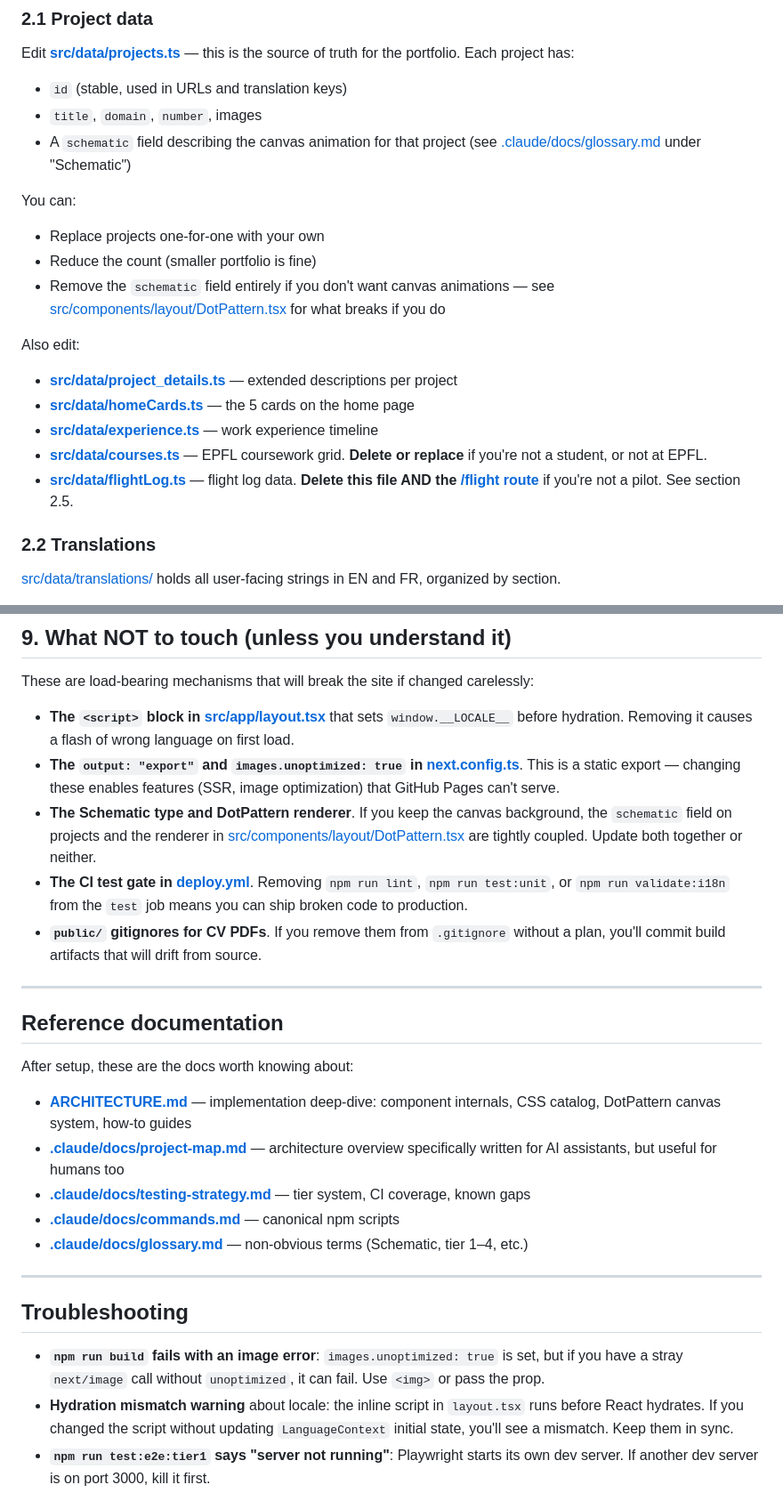
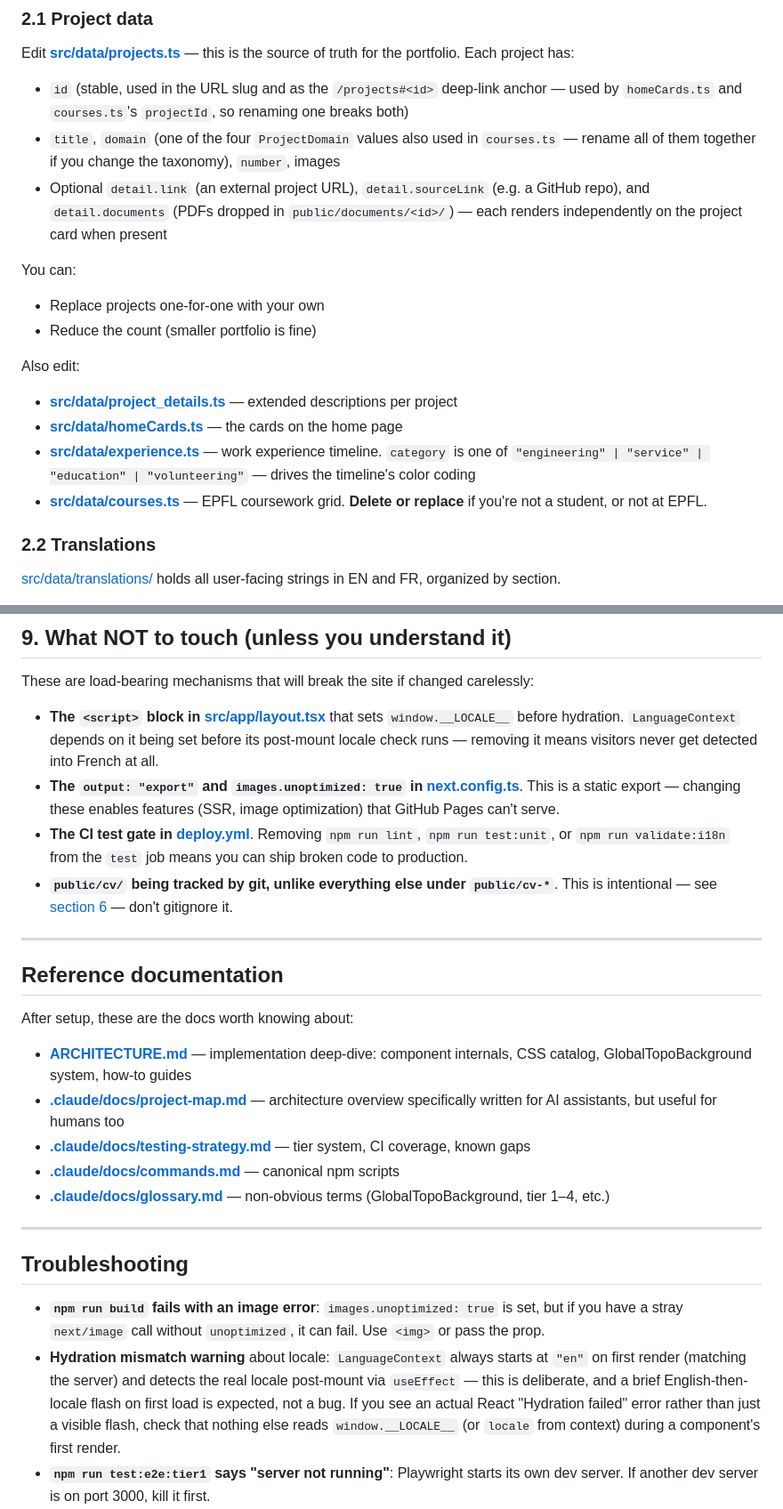
Before and after one commit to tkobler/Peronnal-Website, a Markdown page: SETUP.md, 2 parts joined by grey strips. Shown at 89% size. GitHub-like rendering.

```diff
--- a/SETUP.md
+++ b/SETUP.md
@@ -55,21 +55,19 @@ This is the bulk of the work. Everything in [src/data/](src/data/) is hardcoded
 ### 2.1 Project data
 
 Edit **[src/data/projects.ts](src/data/projects.ts)** — this is the source of truth for the portfolio. Each project has:
-- `id` (stable, used in URLs and translation keys)
-- `title`, `domain`, `number`, images
-- A `schematic` field describing the canvas animation for that project (see [.claude/docs/glossary.md](.claude/docs/glossary.md) under "Schematic")
+- `id` (stable, used in the URL slug and as the `/projects#<id>` deep-link anchor — used by `homeCards.ts` and `courses.ts`'s `projectId`, so renaming one breaks both)
+- `title`, `domain` (one of the four `ProjectDomain` values also used in `courses.ts` — rename all of them together if you change the taxonomy), `number`, images
+- Optional `detail.link` (an external project URL), `detail.sourceLink` (e.g. a GitHub repo), and `detail.documents` (PDFs dropped in `public/documents/<id>/`) — each renders independently on the project card when present
 
 You can:
 - Replace projects one-for-one with your own
 - Reduce the count (smaller portfolio is fine)
-- Remove the `schematic` field entirely if you don't want canvas animations — see [src/components/layout/DotPattern.tsx](src/components/layout/DotPattern.tsx) for what breaks if you do
 
 Also edit:
 - **[src/data/project_details.ts](src/data/project_details.ts)** — extended descriptions per project
-- **[src/data/homeCards.ts](src/data/homeCards.ts)** — the 5 cards on the home page
-- **[src/data/experience.ts](src/data/experience.ts)** — work experience timeline
+- **[src/data/homeCards.ts](src/data/homeCards.ts)** — the cards on the home page
+- **[src/data/experience.ts](src/data/experience.ts)** — work experience timeline. `category` is one of `"engineering" | "service" | "education" | "volunteering"` — drives the timeline's color coding
 - **[src/data/courses.ts](src/data/courses.ts)** — EPFL coursework grid. **Delete or replace** if you're not a student, or not at EPFL.
-- **[src/data/flightLog.ts](src/data/flightLog.ts)** — flight log data. **Delete this file AND the [/flight route](src/app/flight/)** if you're not a pilot. See section 2.5.
 
 ### 2.2 Translations
 
@@ -264,11 +266,10 @@ Nothing else in the repo depends on it — no runtime code, no build step, no te
 
 These are load-bearing mechanisms that will break the site if changed carelessly:
 
-- **The `<script>` block in [src/app/layout.tsx](src/app/layout.tsx)** that sets `window.__LOCALE__` before hydration. Removing it causes a flash of wrong language on first load.
+- **The `<script>` block in [src/app/layout.tsx](src/app/layout.tsx)** that sets `window.__LOCALE__` before hydration. `LanguageContext` depends on it being set before its post-mount locale check runs — removing it means visitors never get detected into French at all.
 - **The `output: "export"` and `images.unoptimized: true` in [next.config.ts](next.config.ts)**. This is a static export — changing these enables features (SSR, image optimization) that GitHub Pages can't serve.
-- **The Schematic type and DotPattern renderer**. If you keep the canvas background, the `schematic` field on projects and the renderer in [src/components/layout/DotPattern.tsx](src/components/layout/DotPattern.tsx) are tightly coupled. Update both together or neither.
 - **The CI test gate in [deploy.yml](.github/workflows/deploy.yml)**. Removing `npm run lint`, `npm run test:unit`, or `npm run validate:i18n` from the `test` job means you can ship broken code to production.
-- **`public/` gitignores for CV PDFs**. If you remove them from `.gitignore` without a plan, you'll commit build artifacts that will drift from source.
+- **`public/cv/` being tracked by git, unlike everything else under `public/cv-*`**. This is intentional — see [section 6](#6-cv-download) — don't gitignore it.
 
 ---
 
@@ -276,18 +277,18 @@ These are load-bearing mechanisms that will break the site if changed carelessly
 
 After setup, these are the docs worth knowing about:
 
-- **[ARCHITECTURE.md](ARCHITECTURE.md)** — implementation deep-dive: component internals, CSS catalog, DotPattern canvas system, how-to guides
+- **[ARCHITECTURE.md](ARCHITECTURE.md)** — implementation deep-dive: component internals, CSS catalog, GlobalTopoBackground system, how-to guides
 - **[.claude/docs/project-map.md](.claude/docs/project-map.md)** — architecture overview specifically written for AI assistants, but useful for humans too
 - **[.claude/docs/testing-strategy.md](.claude/docs/testing-strategy.md)** — tier system, CI coverage, known gaps
 - **[.claude/docs/commands.md](.claude/docs/commands.md)** — canonical npm scripts
-- **[.claude/docs/glossary.md](.claude/docs/glossary.md)** — non-obvious terms (Schematic, tier 1–4, etc.)
+- **[.claude/docs/glossary.md](.claude/docs/glossary.md)** — non-obvious terms (GlobalTopoBackground, tier 1–4, etc.)
 
 ---
 
 ## Troubleshooting
 
 - **`npm run build` fails with an image error**: `images.unoptimized: true` is set, but if you have a stray `next/image` call without `unoptimized`, it can fail. Use `<img>` or pass the prop.
-- **Hydration mismatch warning** about locale: the inline script in `layout.tsx` runs before React hydrates. If you changed the script without updating `LanguageContext` initial state, you'll see a mismatch. Keep them in sync.
+- **Hydration mismatch warning** about locale: `LanguageContext` always starts at `"en"` on first render (matching the server) and detects the real locale post-mount via `useEffect` — this is deliberate, and a brief English-then-locale flash on first load is expected, not a bug. If you see an actual React "Hydration failed" error rather than just a visible flash, check that nothing else reads `window.__LOCALE__` (or `locale` from context) during a component's first render.
 - **`npm run test:e2e:tier1` says "server not running"**: Playwright starts its own dev server. If another dev server is on port 3000, kill it first.
 - **CI fails on `validate:i18n`**: you added a key to `en/` but not `fr/` (or vice versa). Run `npm run validate:i18n` locally to see which key.
 - **CI fails on `lint` after your first commit**: you introduced a `react-hooks/set-state-in-effect` or similar. Read the error carefully — the React 19 hooks rules are stricter than React 18.
```
Also changed, not shown: other parts of SETUP.md (+31 -25 lines).
